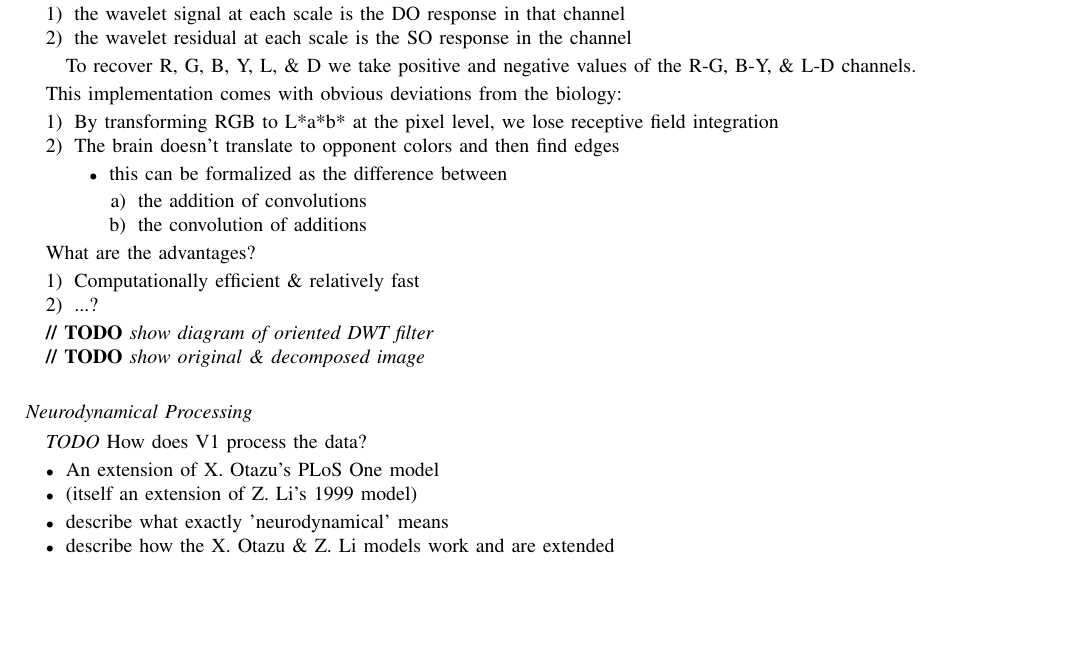
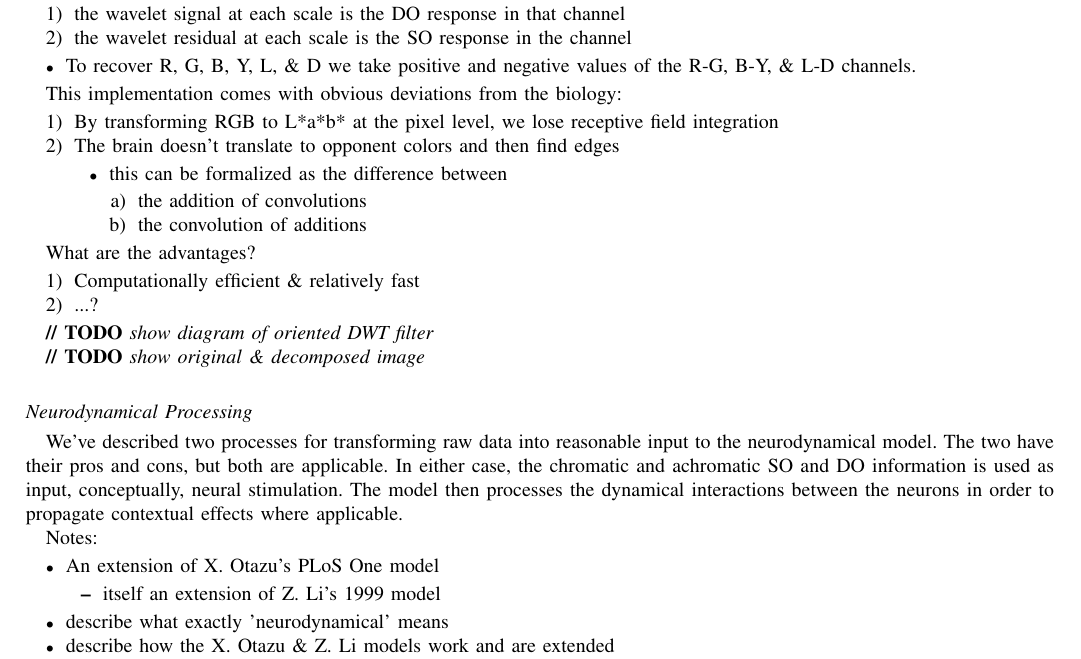
Before and after one commit to connollyst/color-induction-thesis, a LaTeX thesis (MasterThesis.tex): part of page 6 of 7, cut so that both start at the same text, the shorter picture padded with empty space. Compiled offline with pdfLaTeX.

Commit message:
Neurodynamical processing paragraph

```diff
--- a/MasterThesis.tex
+++ b/MasterThesis.tex
@@ -767,7 +767,7 @@ Process:
     \item the wavelet residual at each scale is the SO response in the channel
 \end{enumerate}
 \begin{itemize}
-    To recover R, G, B, Y, L, \& D we take positive and negative values of the R-G, B-Y, \& L-D channels.
+    \item To recover R, G, B, Y, L, \& D we take positive and negative values of the R-G, B-Y, \& L-D channels.
 \end{itemize}
 
 This implementation comes with obvious deviations from the biology:
@@ -796,12 +796,14 @@ What are the advantages?
 
 \subsection*{Neurodynamical Processing}
 
-\textit{TODO} How does V1 process the data?
+We've described two processes for transforming raw data into reasonable input to the neurodynamical model. The two have their pros and cons, but both are applicable. In either case, the chromatic and achromatic SO and DO information is used as input, conceptually, neural stimulation. The model then processes the dynamical interactions between the neurons in order to propagate contextual effects where applicable.
+
+Notes:
 \begin{itemize}
     \item An extension of X. Otazu's PLoS One model
-    \item (itself an extension of Z. Li's 1999 model)
-\end{itemize}
-\begin{itemize}
+    \begin{itemize}
+        \item itself an extension of Z. Li's 1999 model
+    \end{itemize}
     \item describe what exactly 'neurodynamical' means
     \item describe how the X. Otazu \& Z. Li models work and are extended
     \item describe how this is agnostic to the initial transformation (data is cell firing rates (1-4))
```
Also changed, not shown: MasterThesis.pdf.
